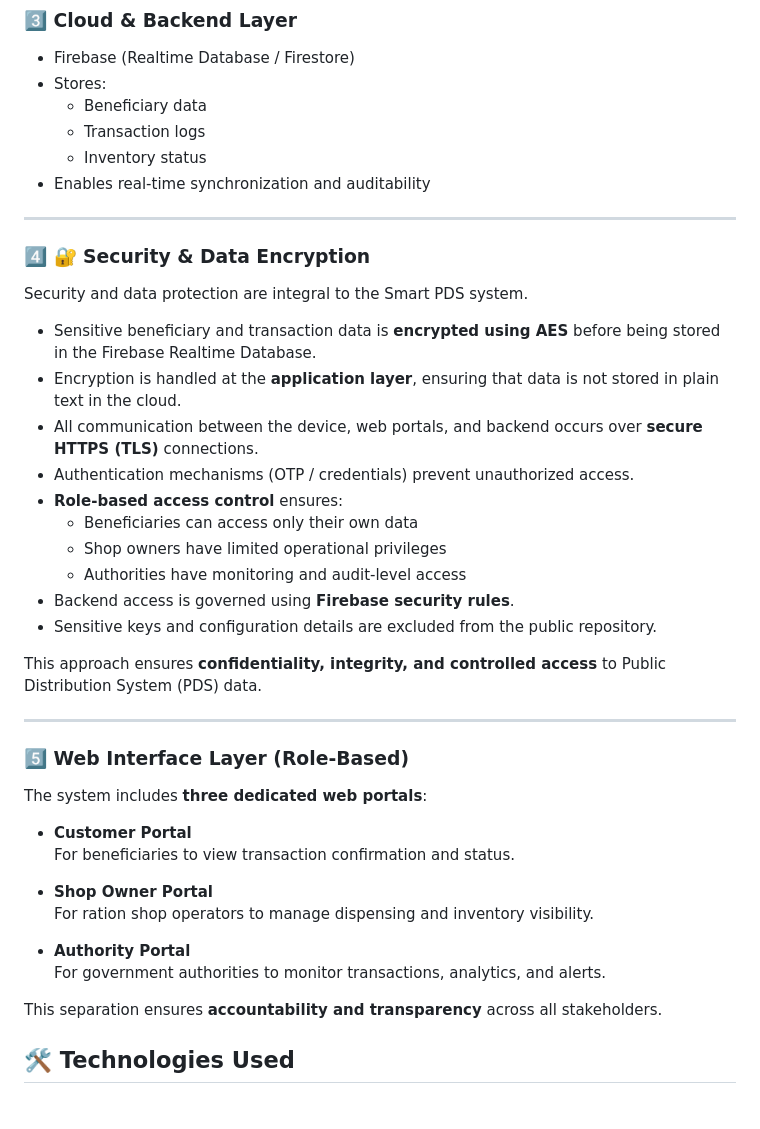
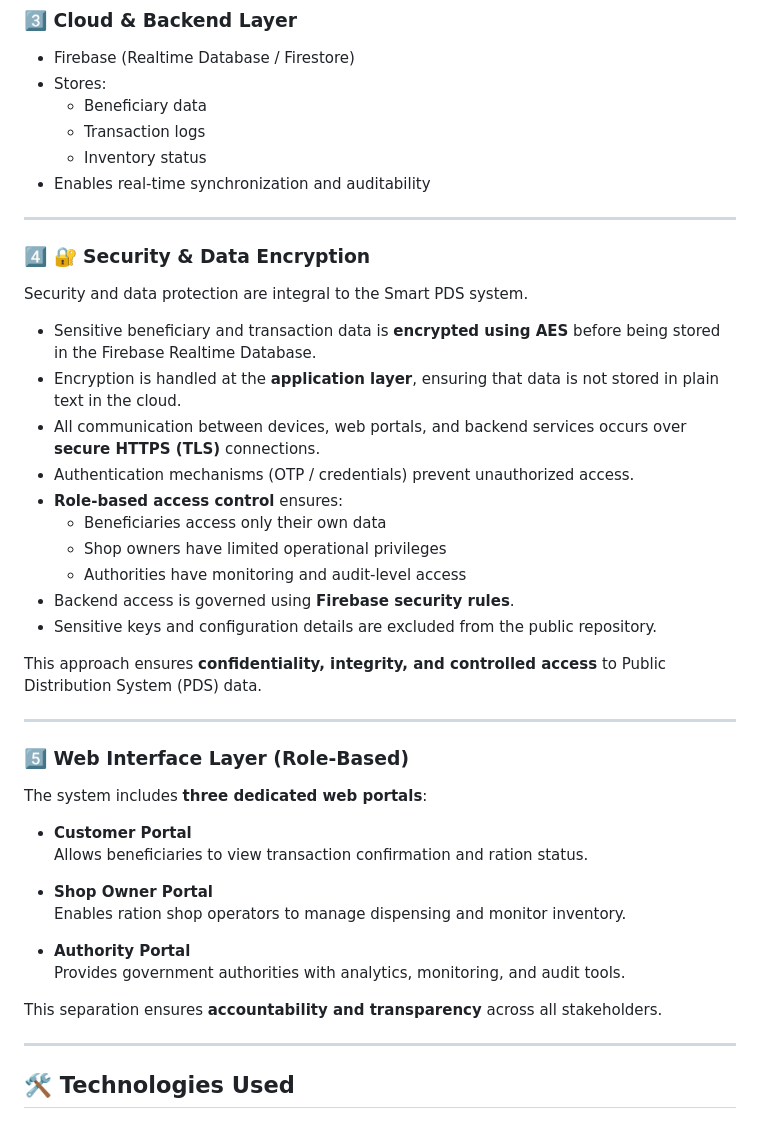
Before and after one commit to VaishakSCEM543/smart-public-distribution-system, a Markdown page: README.md, the part around one of its changes. Rendered like a GitHub page.

```diff
--- a/README.md
+++ b/README.md
@@ -66,6 +70,7 @@ Developed using **Arduino / C++**.
 - Enables real-time synchronization and auditability
 
 ---
+
 ### 4️⃣ 🔐 Security & Data Encryption
 
 Security and data protection are integral to the Smart PDS system.
@@ -74,11 +79,11 @@ Security and data protection are integral to the Smart PDS system.
   before being stored in the Firebase Realtime Database.
 - Encryption is handled at the **application layer**, ensuring that data
   is not stored in plain text in the cloud.
-- All communication between the device, web portals, and backend
+- All communication between devices, web portals, and backend services
   occurs over **secure HTTPS (TLS)** connections.
 - Authentication mechanisms (OTP / credentials) prevent unauthorized access.
 - **Role-based access control** ensures:
-  - Beneficiaries can access only their own data
+  - Beneficiaries access only their own data
   - Shop owners have limited operational privileges
   - Authorities have monitoring and audit-level access
 - Backend access is governed using **Firebase security rules**.
@@ -88,20 +93,23 @@ This approach ensures **confidentiality, integrity, and controlled access**
 to Public Distribution System (PDS) data.
 
 ---
+
 ### 5️⃣ Web Interface Layer (Role-Based)
 
 The system includes **three dedicated web portals**:
 
 - **Customer Portal**
-  For beneficiaries to view transaction confirmation and status.
+  Allows beneficiaries to view transaction confirmation and ration status.
 
 - **Shop Owner Portal**
-  For ration shop operators to manage dispensing and inventory visibility.
+  Enables ration shop operators to manage dispensing and monitor inventory.
 
 - **Authority Portal**
-  For government authorities to monitor transactions, analytics, and alerts.
+  Provides government authorities with analytics, monitoring, and audit tools.
 
 This separation ensures **accountability and transparency** across all stakeholders.
+
+---
 
 ## 🛠️ Technologies Used
 
```
Also changed, not shown: other parts of README.md (+48 -31 lines).
